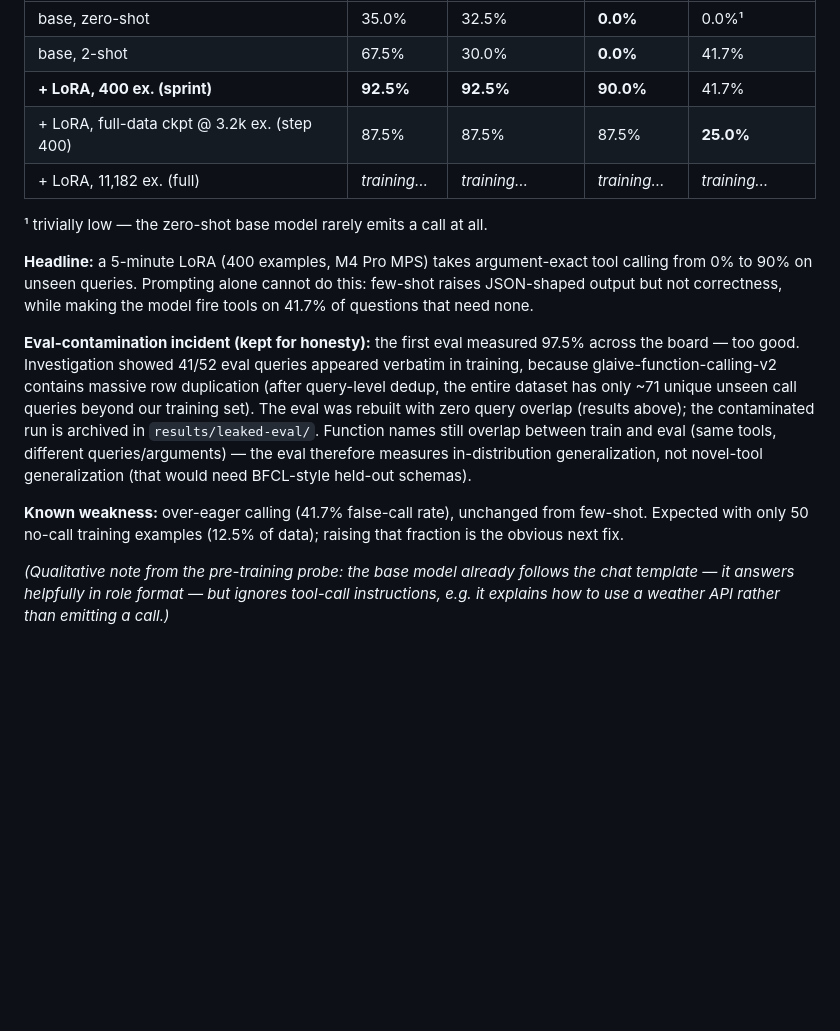
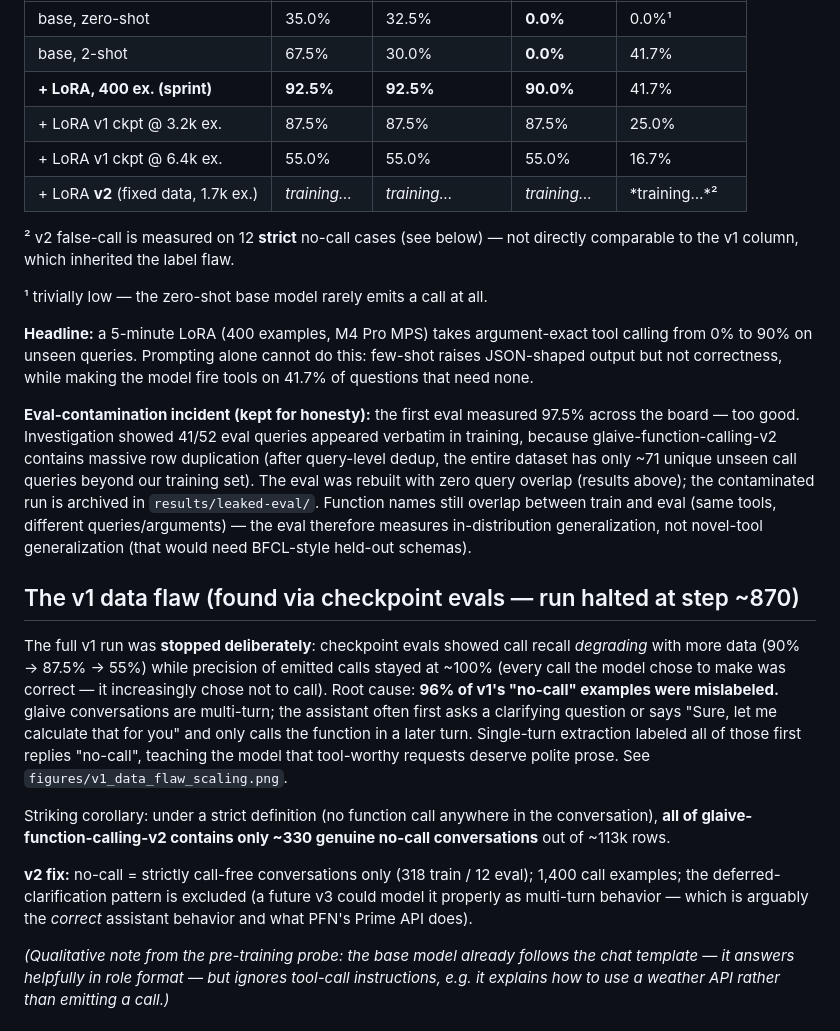
Before and after one commit to rajagurunath/pfn-plamo-inference-study, a Markdown page: finetune/README.md, the part around the change. Rendered like a GitHub page; blank space fills up the shorter version.

Commit message:
v1 halted: 96% of no-call labels were deferred calls; document flaw + degradation curve; v2 (strict no-call) training; email draft

```diff
--- a/finetune/README.md
+++ b/finetune/README.md
@@ -42,8 +42,12 @@ frozen eval set.
 | base, zero-shot | 35.0% | 32.5% | **0.0%** | 0.0%¹ |
 | base, 2-shot | 67.5% | 30.0% | **0.0%** | 41.7% |
 | **+ LoRA, 400 ex. (sprint)** | **92.5%** | **92.5%** | **90.0%** | 41.7% |
-| + LoRA, full-data ckpt @ 3.2k ex. (step 400) | 87.5% | 87.5% | 87.5% | **25.0%** |
-| + LoRA, 11,182 ex. (full) | *training…* | *training…* | *training…* | *training…* |
+| + LoRA v1 ckpt @ 3.2k ex. | 87.5% | 87.5% | 87.5% | 25.0% |
+| + LoRA v1 ckpt @ 6.4k ex. | 55.0% | 55.0% | 55.0% | 16.7% |
+| + LoRA **v2** (fixed data, 1.7k ex.) | *training…* | *training…* | *training…* | *training…*² |
+
+² v2 false-call is measured on 12 **strict** no-call cases (see below) — not directly
+comparable to the v1 column, which inherited the label flaw.
 
 ¹ trivially low — the zero-shot base model rarely emits a call at all.
 
@@ -63,9 +67,26 @@ query overlap (results above); the contaminated run is archived in
 in-distribution generalization, not novel-tool generalization (that would need
 BFCL-style held-out schemas).
 
-**Known weakness:** over-eager calling (41.7% false-call rate), unchanged from
-few-shot. Expected with only 50 no-call training examples (12.5% of data);
-raising that fraction is the obvious next fix.
+## The v1 data flaw (found via checkpoint evals — run halted at step ~870)
+
+The full v1 run was **stopped deliberately**: checkpoint evals showed call recall
+*degrading* with more data (90% → 87.5% → 55%) while precision of emitted calls
+stayed at ~100% (every call the model chose to make was correct — it increasingly
+chose not to call). Root cause: **96% of v1's "no-call" examples were mislabeled.**
+glaive conversations are multi-turn; the assistant often first asks a clarifying
+question or says "Sure, let me calculate that for you" and only calls the function
+in a later turn. Single-turn extraction labeled all of those first replies
+"no-call", teaching the model that tool-worthy requests deserve polite prose.
+See `figures/v1_data_flaw_scaling.png`.
+
+Striking corollary: under a strict definition (no function call anywhere in the
+conversation), **all of glaive-function-calling-v2 contains only ~330 genuine
+no-call conversations** out of ~113k rows.
+
+**v2 fix:** no-call = strictly call-free conversations only (318 train / 12 eval);
+1,400 call examples; the deferred-clarification pattern is excluded (a future v3
+could model it properly as multi-turn behavior — which is arguably the *correct*
+assistant behavior and what PFN's Prime API does).
 
 *(Qualitative note from the pre-training probe: the base model already follows the
 chat template — it answers helpfully in role format — but ignores tool-call
```
Also changed, not shown: finetune/hf_model_card.md (+26 -8 lines), finetune/figures/v1_data_flaw_scaling.png (added), 2 other files.
